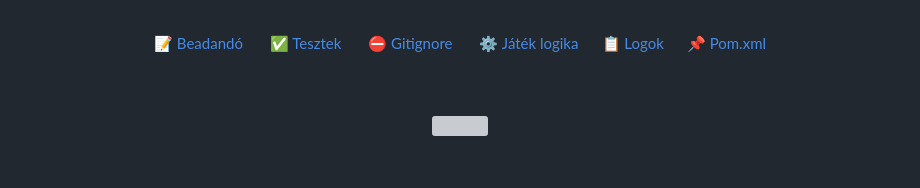
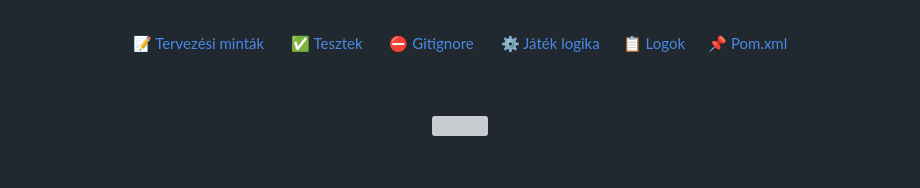
Before and after one commit to vellt/wumpus, a Markdown page: README.md, the part around the change. Rendered like a GitHub page; grey boxes are pictures that could not be loaded.

```diff
--- a/README.md
+++ b/README.md
@@ -50,7 +50,7 @@ A félév során a hallgatóknak önállóan kell lefejleszteni egy Java parancs
 <br>
 
 <p align="center">
- 📝 <a href="https://github.com/vellt/wumpus/blob/master/tervezesimintak.md" target="_blank">Beadandó</a> &nbsp&nbsp&nbsp&nbsp&nbsp
+ 📝 <a href="https://github.com/vellt/wumpus/blob/master/tervezesimintak.md" target="_blank">Tervezési minták</a> &nbsp&nbsp&nbsp&nbsp&nbsp
  ✅ <a href="https://github.com/vellt/wumpus/blob/master/src/test/java/hu/nye/progtech/gamelogic/WumpusLogicTest.java" target="_blank">Tesztek</a> &nbsp&nbsp&nbsp&nbsp&nbsp
  ⛔ <a href="https://github.com/vellt/wumpus/blob/master/.gitignore" target="_blank">Gitignore</a> &nbsp&nbsp&nbsp&nbsp&nbsp
  ⚙️ <a href="https://github.com/vellt/wumpus/tree/master/src/main/java/hu/nye/progtech" target="_blank">Játék logika</a>&nbsp&nbsp&nbsp&nbsp&nbsp
```
